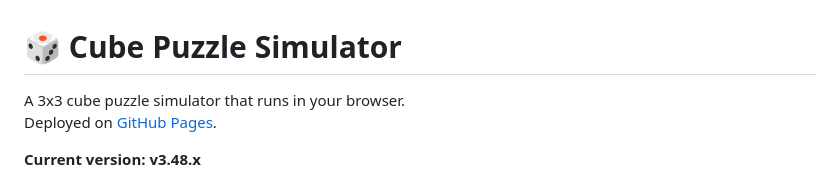
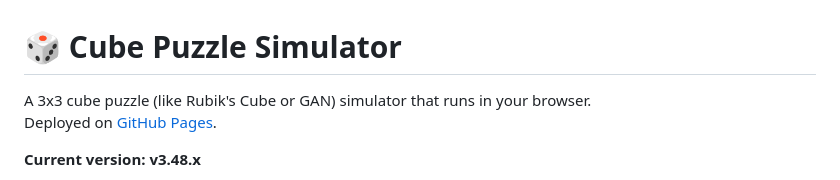
Before and after one commit to itachiwalker/cubew, a Markdown page: README.md, the part around the change. Drawn GitHub-style.

```diff
--- a/README.md
+++ b/README.md
@@ -1,6 +1,6 @@
 # 🎲 Cube Puzzle Simulator
 
-A 3x3 cube puzzle simulator that runs in your browser.
+A 3x3 cube puzzle (like Rubik's Cube or GAN) simulator that runs in your browser.
 Deployed on [GitHub Pages](https://itachiwalker.github.io/cubew).
 
 **Current version: v3.48.x**
```
Also changed, not shown: README.ja.md (+1 -1 lines).
